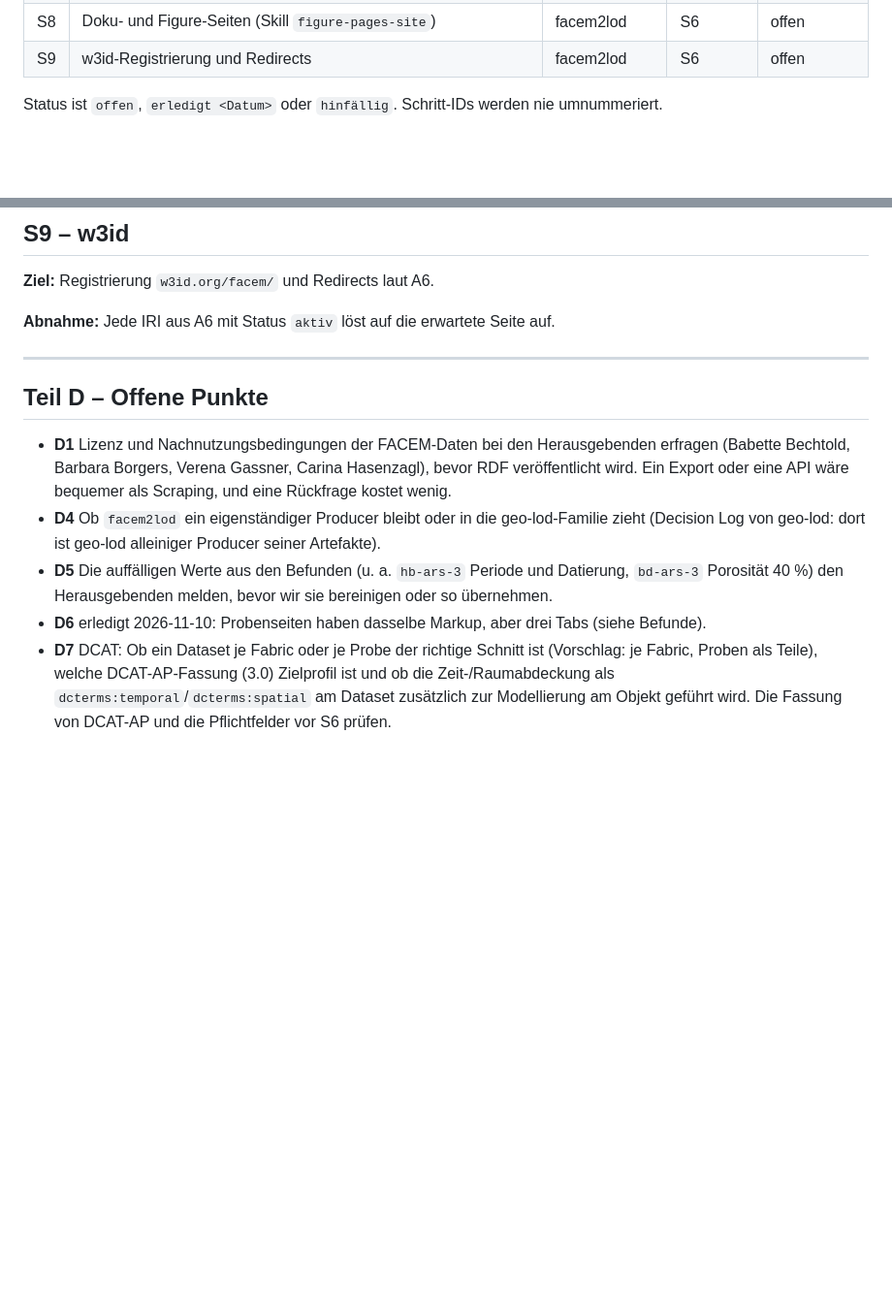
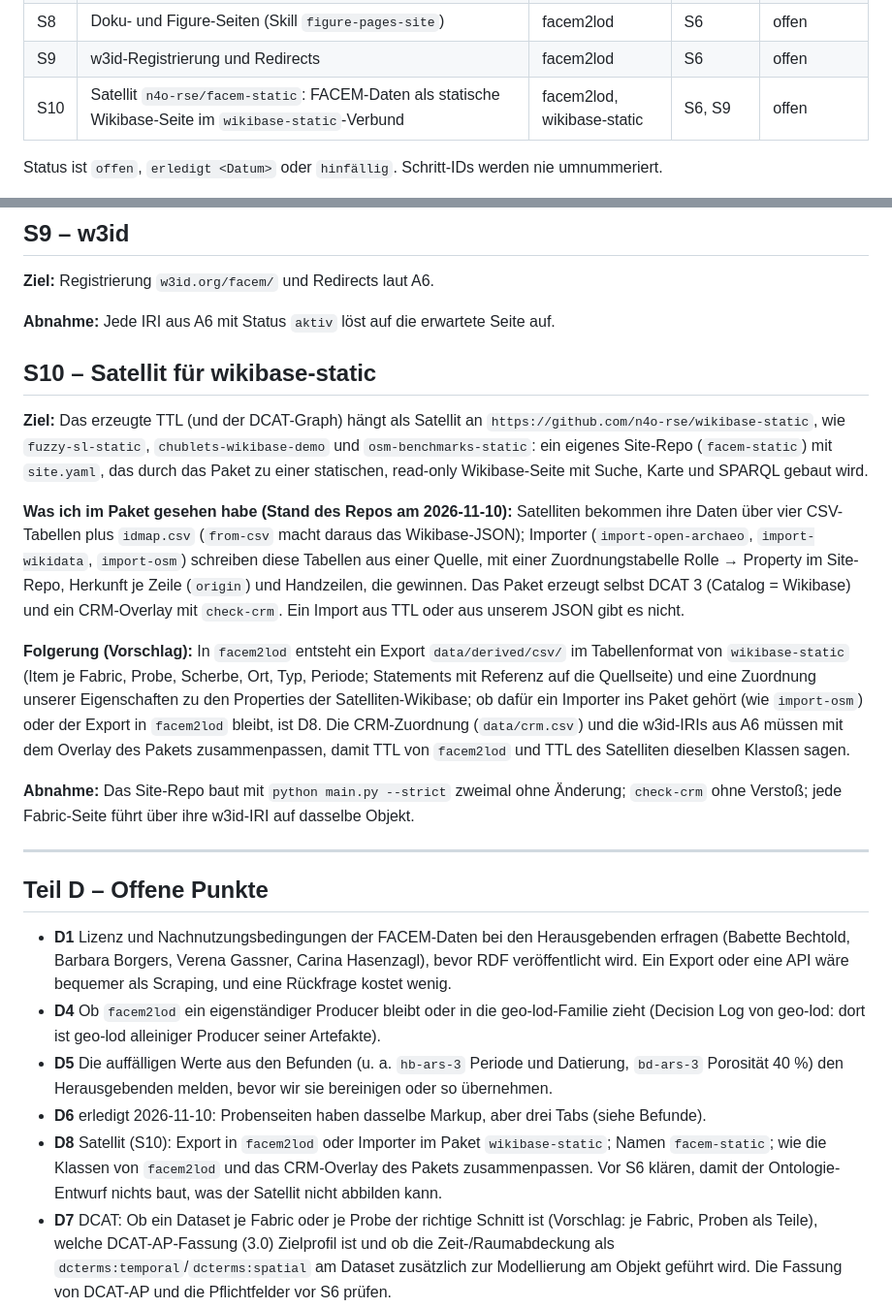
Before and after one commit to Research-Squirrel-Engineers/facem2lod, a Markdown page: PRIMER.md, 2 parts joined by grey strips. Shown at 97% size. Drawn GitHub-style; blank space fills up the shorter version.

```diff
--- a/PRIMER.md
+++ b/PRIMER.md
@@ -135,6 +135,7 @@ Offen: w3id-Registrierung (Pull Request auf `perma-id/w3id.org`), Content Negoti
 | S7 | Brücke zu geo-lod: Core-Import, Messmuster, Orte als FeatureCollection | facem2lod, geo-lod | S6 | offen |
 | S8 | Doku- und Figure-Seiten (Skill `figure-pages-site`) | facem2lod | S6 | offen |
 | S9 | w3id-Registrierung und Redirects | facem2lod | S6 | offen |
+| S10 | Satellit `n4o-rse/facem-static`: FACEM-Daten als statische Wikibase-Seite im `wikibase-static`-Verbund | facem2lod, wikibase-static | S6, S9 | offen |
 
 Status ist `offen`, `erledigt <Datum>` oder `hinfällig`. Schritt-IDs werden nie umnummeriert.
 
@@ -261,6 +262,16 @@ Lauf lokal: `12 fetched, 0 failed`; `parse`: 12 Fabric-Seiten, 0 ohne Sektionen,
 
 **Abnahme:** Jede IRI aus A6 mit Status `aktiv` löst auf die erwartete Seite auf.
 
+## S10 – Satellit für wikibase-static
+
+**Ziel:** Das erzeugte TTL (und der DCAT-Graph) hängt als Satellit an `https://github.com/n4o-rse/wikibase-static`, wie `fuzzy-sl-static`, `chublets-wikibase-demo` und `osm-benchmarks-static`: ein eigenes Site-Repo (`facem-static`) mit `site.yaml`, das durch das Paket zu einer statischen, read-only Wikibase-Seite mit Suche, Karte und SPARQL gebaut wird.
+
+**Was ich im Paket gesehen habe (Stand des Repos am 2026-11-10):** Satelliten bekommen ihre Daten über vier CSV-Tabellen plus `idmap.csv` (`from-csv` macht daraus das Wikibase-JSON); Importer (`import-open-archaeo`, `import-wikidata`, `import-osm`) schreiben diese Tabellen aus einer Quelle, mit einer Zuordnungstabelle Rolle → Property im Site-Repo, Herkunft je Zeile (`origin`) und Handzeilen, die gewinnen. Das Paket erzeugt selbst DCAT 3 (Catalog = Wikibase) und ein CRM-Overlay mit `check-crm`. Ein Import aus TTL oder aus unserem JSON gibt es nicht.
+
+**Folgerung (Vorschlag):** In `facem2lod` entsteht ein Export `data/derived/csv/` im Tabellenformat von `wikibase-static` (Item je Fabric, Probe, Scherbe, Ort, Typ, Periode; Statements mit Referenz auf die Quellseite) und eine Zuordnung unserer Eigenschaften zu den Properties der Satelliten-Wikibase; ob dafür ein Importer ins Paket gehört (wie `import-osm`) oder der Export in `facem2lod` bleibt, ist D8. Die CRM-Zuordnung (`data/crm.csv`) und die w3id-IRIs aus A6 müssen mit dem Overlay des Pakets zusammenpassen, damit TTL von `facem2lod` und TTL des Satelliten dieselben Klassen sagen.
+
+**Abnahme:** Das Site-Repo baut mit `python main.py --strict` zweimal ohne Änderung; `check-crm` ohne Verstoß; jede Fabric-Seite führt über ihre w3id-IRI auf dasselbe Objekt.
+
 ---
 
 ## Teil D – Offene Punkte
@@ -269,4 +280,5 @@ Lauf lokal: `12 fetched, 0 failed`; `parse`: 12 Fabric-Seiten, 0 ohne Sektionen,
 - **D4** Ob `facem2lod` ein eigenständiger Producer bleibt oder in die geo-lod-Familie zieht (Decision Log von geo-lod: dort ist geo-lod alleiniger Producer seiner Artefakte).
 - **D5** Die auffälligen Werte aus den Befunden (u. a. `hb-ars-3` Periode und Datierung, `bd-ars-3` Porosität 40 %) den Herausgebenden melden, bevor wir sie bereinigen oder so übernehmen.
 - **D6** erledigt 2026-11-10: Probenseiten haben dasselbe Markup, aber drei Tabs (siehe Befunde).
+- **D8** Satellit (S10): Export in `facem2lod` oder Importer im Paket `wikibase-static`; Namen `facem-static`; wie die Klassen von `facem2lod` und das CRM-Overlay des Pakets zusammenpassen. Vor S6 klären, damit der Ontologie-Entwurf nichts baut, was der Satellit nicht abbilden kann.
 - **D7** DCAT: Ob ein Dataset je Fabric oder je Probe der richtige Schnitt ist (Vorschlag: je Fabric, Proben als Teile), welche DCAT-AP-Fassung (3.0) Zielprofil ist und ob die Zeit-/Raumabdeckung als `dcterms:temporal`/`dcterms:spatial` am Dataset zusätzlich zur Modellierung am Objekt geführt wird. Die Fassung von DCAT-AP und die Pflichtfelder vor S6 prüfen.
```
